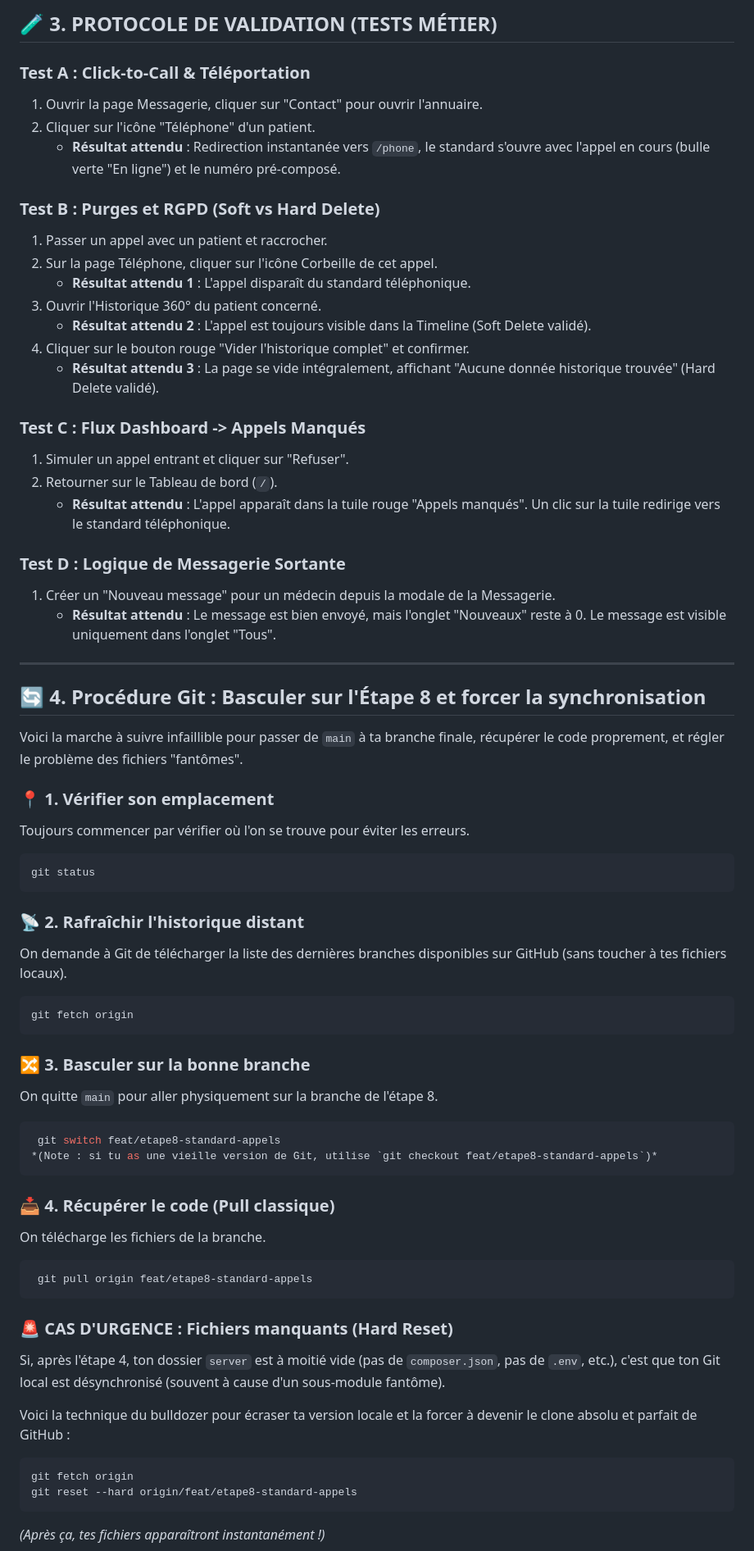
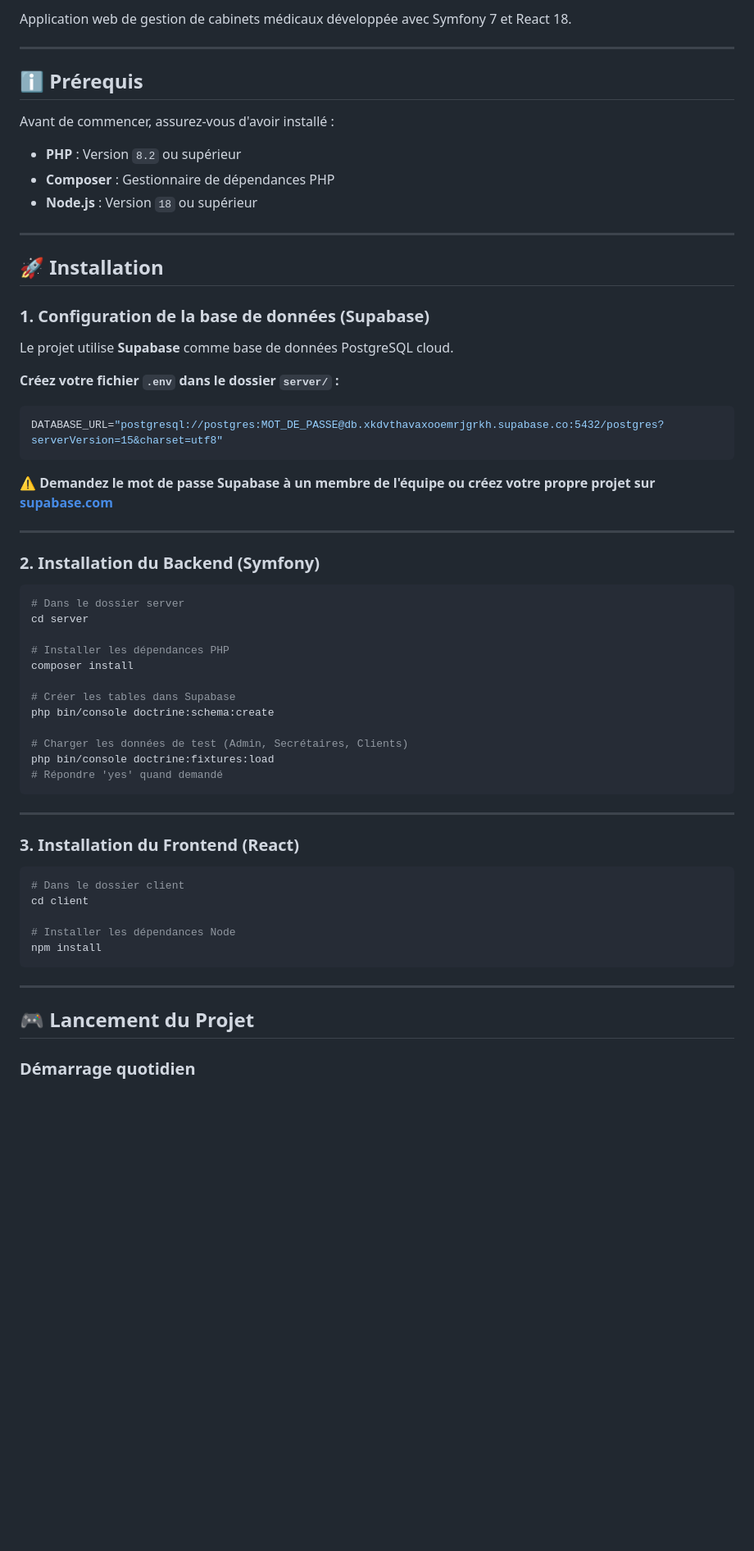
Before and after one commit to hyacinthe-waboe/Projet_Olympe, a Markdown page: README.md, the part around one of its changes. Shown at 82% size. Rendered like a GitHub page; blank space fills up the shorter version.

````diff
--- a/README.md
+++ b/README.md
@@ -37,69 +3,62 @@ Ce module vient clôturer le développement du pôle de Télésecrétariat en le
-## 🧪 3. PROTOCOLE DE VALIDATION (TESTS MÉTIER)
-
-### Test A : Click-to-Call & Téléportation
-1. Ouvrir la page Messagerie, cliquer sur "Contact" pour ouvrir l'annuaire.
-2. Cliquer sur l'icône "Téléphone" d'un patient.
-    * **Résultat attendu** : Redirection instantanée vers `/phone`, le standard s'ouvre avec l'appel en cours (bulle verte "En ligne") et le numéro pré-composé.
-
-### Test B : Purges et RGPD (Soft vs Hard Delete)
-1. Passer un appel avec un patient et raccrocher.
-2. Sur la page Téléphone, cliquer sur l'icône Corbeille de cet appel.
-    * **Résultat attendu 1** : L'appel disparaît du standard téléphonique.
-3. Ouvrir l'Historique 360° du patient concerné.
-    * **Résultat attendu 2** : L'appel est toujours visible dans la Timeline (Soft Delete validé).
-4. Cliquer sur le bouton rouge "Vider l'historique complet" et confirmer.
-    * **Résultat attendu 3** : La page se vide intégralement, affichant "Aucune donnée historique trouvée" (Hard Delete validé).
-
-### Test C : Flux Dashboard -> Appels Manqués
-1. Simuler un appel entrant et cliquer sur "Refuser".
-2. Retourner sur le Tableau de bord (`/`).
-    * **Résultat attendu** : L'appel apparaît dans la tuile rouge "Appels manqués". Un clic sur la tuile redirige vers le standard téléphonique.
-
-### Test D : Logique de Messagerie Sortante
-1. Créer un "Nouveau message" pour un médecin depuis la modale de la Messagerie.
-    * **Résultat attendu** : Le message est bien envoyé, mais l'onglet "Nouveaux" reste à 0. Le message est visible uniquement dans l'onglet "Tous".
+Application web de gestion de cabinets médicaux développée avec Symfony 7 et React 18.
 
 ---
 
-## 🔄 4. Procédure Git : Basculer sur l'Étape 8 et forcer la synchronisation
+## ℹ️ Prérequis
 
-Voici la marche à suivre infaillible pour passer de `main` à ta branche finale, récupérer le code proprement, et régler le problème des fichiers "fantômes".
+Avant de commencer, assurez-vous d'avoir installé :
 
-### 📍 1. Vérifier son emplacement
-Toujours commencer par vérifier où l'on se trouve pour éviter les erreurs.
+* **PHP** : Version `8.2` ou supérieur
+* **Composer** : Gestionnaire de dépendances PHP
+* **Node.js** : Version `18` ou supérieur
 
-```bash
-git status
+---
+
+## 🚀 Installation
+
+### 1. Configuration de la base de données (Supabase)
+
+Le projet utilise **Supabase** comme base de données PostgreSQL cloud.
+
+**Créez votre fichier `.env` dans le dossier `server/` :**
+```env
+DATABASE_URL="postgresql://postgres:MOT_DE_PASSE@db.xkdvthavaxooemrjgrkh.supabase.co:5432/postgres?serverVersion=15&charset=utf8"
 ```
 
-### 📡 2. Rafraîchir l'historique distant
-On demande à Git de télécharger la liste des dernières branches disponibles sur GitHub (sans toucher à tes fichiers locaux).
+**⚠️ Demandez le mot de passe Supabase à un membre de l'équipe ou créez votre propre projet sur [supabase.com](https://supabase.com)**
 
+---
+
+### 2. Installation du Backend (Symfony)
 ```bash
-git fetch origin
+# Dans le dossier server
+cd server
+
+# Installer les dépendances PHP
+composer install
+
+# Créer les tables dans Supabase
+php bin/console doctrine:schema:create
+
+# Charger les données de test (Admin, Secrétaires, Clients)
+php bin/console doctrine:fixtures:load
+# Répondre 'yes' quand demandé
 ```
 
-### 🔀 3. Basculer sur la bonne branche
-On quitte `main` pour aller physiquement sur la branche de l'étape 8.
+---
 
+### 3. Installation du Frontend (React)
 ```bash
- git switch feat/etape8-standard-appels
-*(Note : si tu as une vieille version de Git, utilise `git checkout feat/etape8-standard-appels`)*
+# Dans le dossier client
+cd client
+
+# Installer les dépendances Node
+npm install
 ```
-### 📥 4. Récupérer le code (Pull classique)
-On télécharge les fichiers de la branche.
 
-```bash
- git pull origin feat/etape8-standard-appels
-```
-### 🚨 CAS D'URGENCE : Fichiers manquants (Hard Reset)
-Si, après l'étape 4, ton dossier `server` est à moitié vide (pas de `composer.json`, pas de `.env`, etc.), c'est que ton Git local est désynchronisé (souvent à cause d'un sous-module fantôme).
+---
 
-Voici la technique du bulldozer pour écraser ta version locale et la forcer à devenir le clone absolu et parfait de GitHub :
+## 🎮 Lancement du Projet
 
-```bash
-git fetch origin
-git reset --hard origin/feat/etape8-standard-appels
-```
-*(Après ça, tes fichiers apparaîtront instantanément !)*
+### Démarrage quotidien
 
````
Also changed, not shown: other parts of README.md (+76 -45 lines), README_AUTH.md (deleted, +0 -83 lines).
